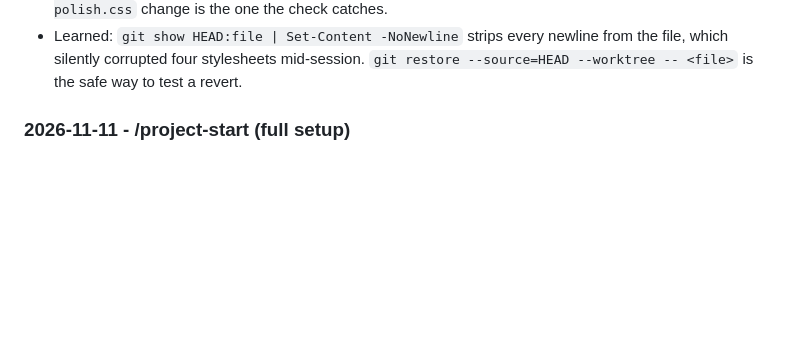
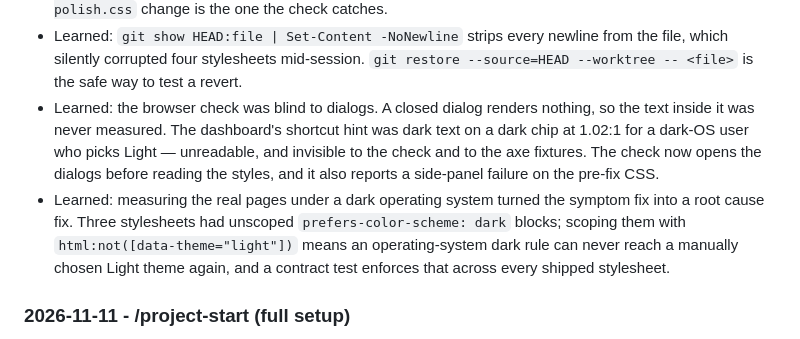
Before and after one commit to mrprohack/TimeLens, a Markdown page: .ai/LOG.md, the part around the change. Rendered like a GitHub page; blank space fills up the shorter version.

Commit message:
docs: record that the contrast check was blind to dialogs
The dashboard's shortcut hint was dark text on a dark chip at 1.02:1 for a
user on a dark-preferring OS who picks Light. It lived in a dialog, and a
closed dialog renders nothing, so neither the check nor the axe fixtures ever
saw it.

The check now opens the dialogs before reading the styles. It reports the
side-panel failure on the pre-fix CSS too, and none on the fixed CSS.

```diff
--- a/.ai/LOG.md
+++ b/.ai/LOG.md
@@ -71,6 +71,15 @@ What the agents did and decided, newest first. Short entries; the diff has the d
 - Learned: `git show HEAD:file | Set-Content -NoNewline` strips every newline from the file, which
   silently corrupted four stylesheets mid-session. `git restore --source=HEAD --worktree -- <file>` is
   the safe way to test a revert.
+- Learned: the browser check was blind to dialogs. A closed dialog renders nothing, so the text inside
+  it was never measured. The dashboard's shortcut hint was dark text on a dark chip at 1.02:1 for a
+  dark-OS user who picks Light — unreadable, and invisible to the check and to the axe fixtures. The
+  check now opens the dialogs before reading the styles, and it also reports a side-panel failure on the
+  pre-fix CSS.
+- Learned: measuring the real pages under a dark operating system turned the symptom fix into a root
+  cause fix. Three stylesheets had unscoped `prefers-color-scheme: dark` blocks; scoping them with
+  `html:not([data-theme="light"])` means an operating-system dark rule can never reach a manually chosen
+  Light theme again, and a contract test enforces that across every shipped stylesheet.
 
 ### 2026-11-11 - /project-start (full setup)
 
```
